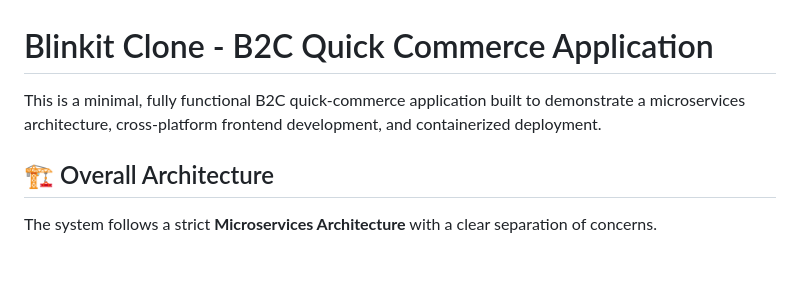
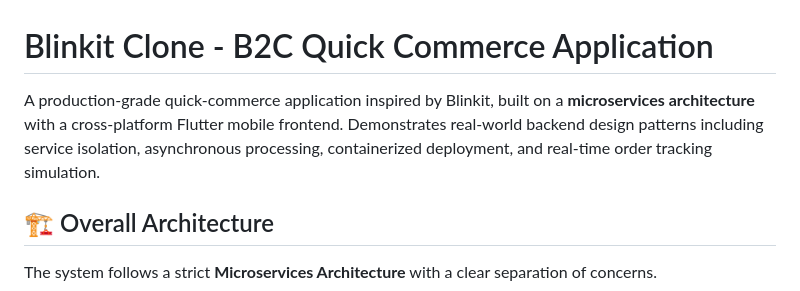
Before and after one commit to akashcpatil111/blinkit-clone, a Markdown page: README.md, the part around the change. GitHub-like rendering; blank space fills up the shorter version.

Commit message:
Revise README for improved application description
Enhanced the README to provide a more detailed overview of the application and its architecture.

```diff
--- a/README.md
+++ b/README.md
@@ -1,6 +1,6 @@
 # Blinkit Clone - B2C Quick Commerce Application
 
-This is a minimal, fully functional B2C quick-commerce application built to demonstrate a microservices architecture, cross-platform frontend development, and containerized deployment.
+A production-grade quick-commerce application inspired by Blinkit, built on a **microservices architecture** with a cross-platform Flutter mobile frontend. Demonstrates real-world backend design patterns including service isolation, asynchronous processing, containerized deployment, and real-time order tracking simulation.
 
 ## 🏗️ Overall Architecture
 The system follows a strict **Microservices Architecture** with a clear separation of concerns.
```
